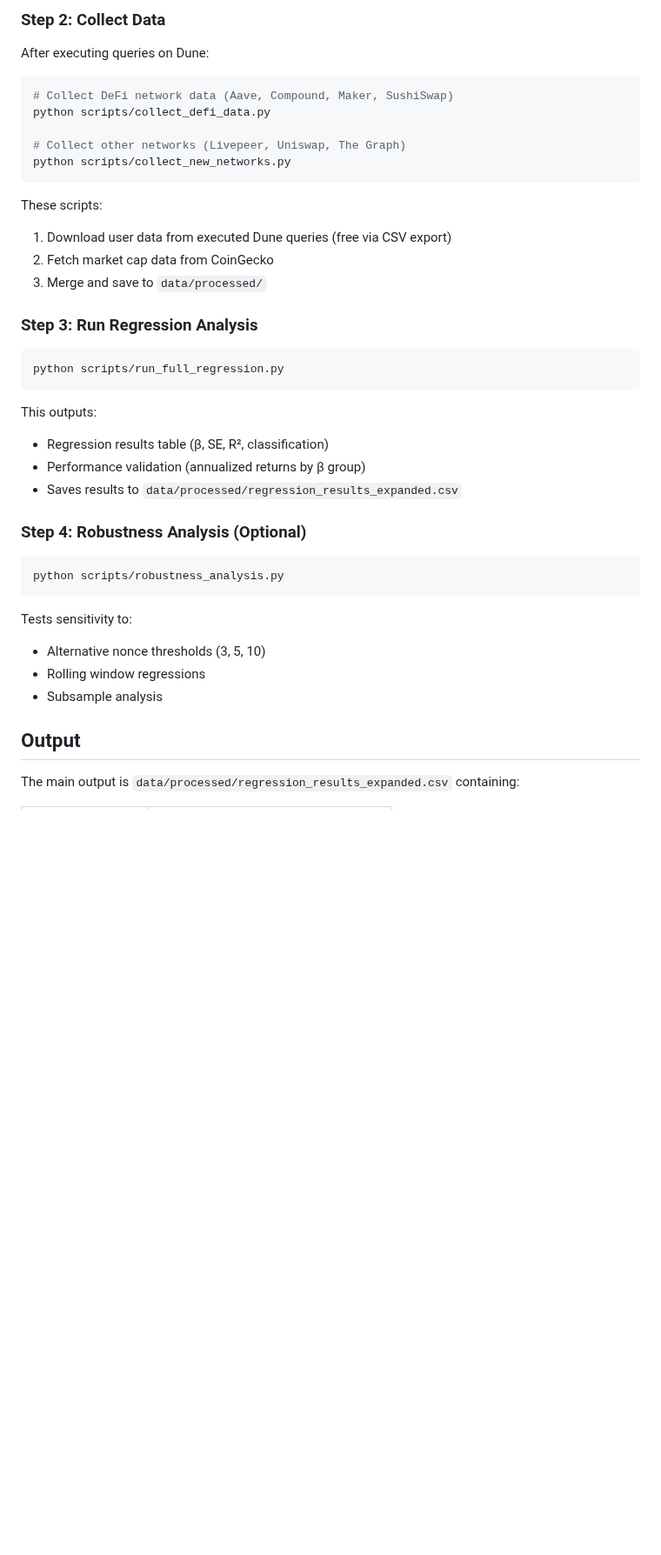
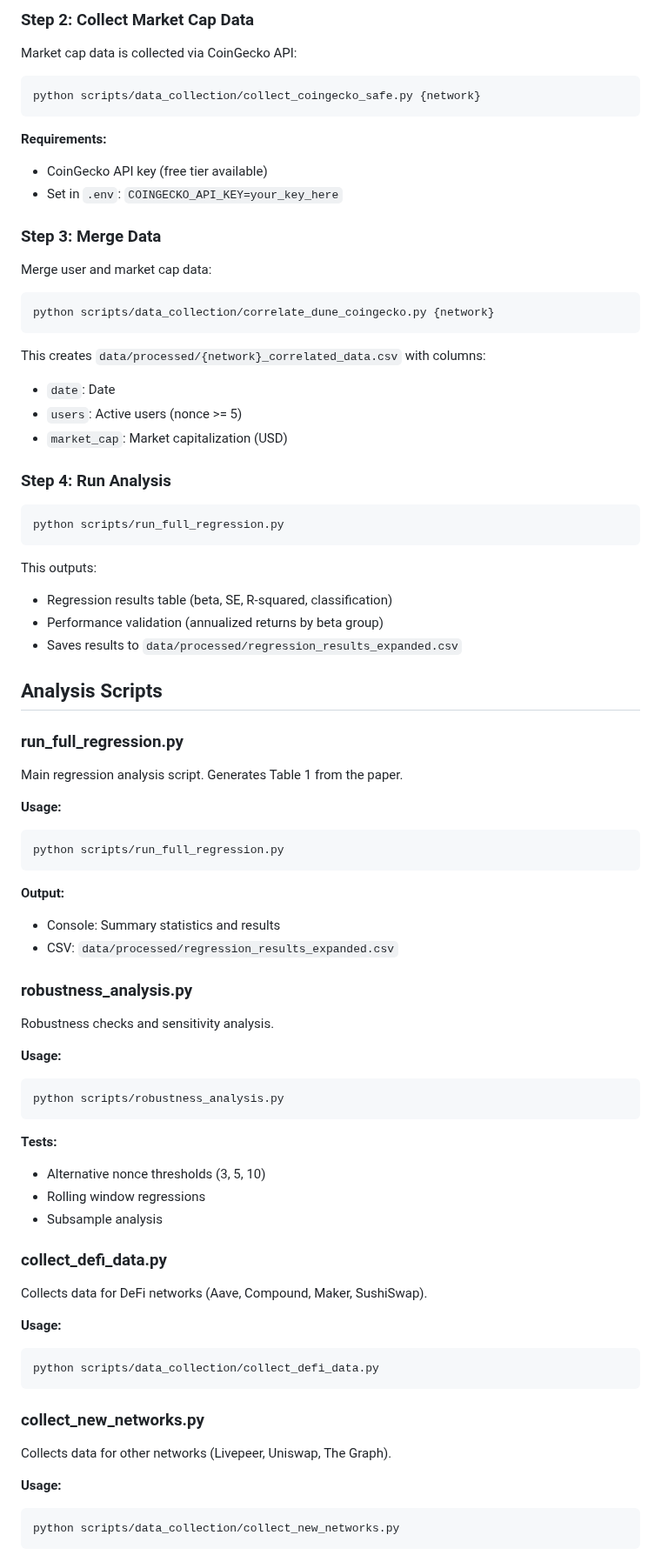
Before and after one commit to dannywillowliu-uchi/Metcalf_Law_Crypto_Valuation, a Markdown page: reproducibility/README.md, the part around one of its changes. Shown at 87% size. Drawn GitHub-style; blank space fills up the shorter version.

````diff
--- a/reproducibility/README.md
+++ b/reproducibility/README.md
@@ -62,43 +73,84 @@ The `queries/` folder contains SQL queries for each network. To collect user dat
 
-### Step 2: Collect Data
+### Step 2: Collect Market Cap Data
 
-After executing queries on Dune:
+Market cap data is collected via CoinGecko API:
 
 ```bash
-# Collect DeFi network data (Aave, Compound, Maker, SushiSwap)
-python scripts/collect_defi_data.py
-
-# Collect other networks (Livepeer, Uniswap, The Graph)
-python scripts/collect_new_networks.py
+python scripts/data_collection/collect_coingecko_safe.py {network}
 ```
 
-These scripts:
-1. Download user data from executed Dune queries (free via CSV export)
-2. Fetch market cap data from CoinGecko
-3. Merge and save to `data/processed/`
+**Requirements:**
+- CoinGecko API key (free tier available)
+- Set in `.env`: `COINGECKO_API_KEY=your_key_here`
 
-### Step 3: Run Regression Analysis
+### Step 3: Merge Data
+
+Merge user and market cap data:
+
+```bash
+python scripts/data_collection/correlate_dune_coingecko.py {network}
+```
+
+This creates `data/processed/{network}_correlated_data.csv` with columns:
+- `date`: Date
+- `users`: Active users (nonce >= 5)
+- `market_cap`: Market capitalization (USD)
+
+### Step 4: Run Analysis
 
 ```bash
 python scripts/run_full_regression.py
 ```
 
 This outputs:
-- Regression results table (β, SE, R², classification)
-- Performance validation (annualized returns by β group)
+- Regression results table (beta, SE, R-squared, classification)
+- Performance validation (annualized returns by beta group)
 - Saves results to `data/processed/regression_results_expanded.csv`
 
-### Step 4: Robustness Analysis (Optional)
+## Analysis Scripts
 
+### run_full_regression.py
+
+Main regression analysis script. Generates Table 1 from the paper.
+
+**Usage:**
+```bash
+python scripts/run_full_regression.py
+```
+
+**Output:**
+- Console: Summary statistics and results
+- CSV: `data/processed/regression_results_expanded.csv`
+
+### robustness_analysis.py
+
+Robustness checks and sensitivity analysis.
+
+**Usage:**
 ```bash
 python scripts/robustness_analysis.py
 ```
 
-Tests sensitivity to:
+**Tests:**
 - Alternative nonce thresholds (3, 5, 10)
 - Rolling window regressions
 - Subsample analysis
 
-## Output
+### collect_defi_data.py
 
-The main output is `data/processed/regression_results_expanded.csv` containing:
+Collects data for DeFi networks (Aave, Compound, Maker, SushiSwap).
+
+**Usage:**
+```bash
+python scripts/data_collection/collect_defi_data.py
+```
+
+### collect_new_networks.py
+
+Collects data for other networks (Livepeer, Uniswap, The Graph).
+
+**Usage:**
+```bash
+python scripts/data_collection/collect_new_networks.py
+```
+
````
Also changed, not shown: other parts of reproducibility/README.md (+173 -62 lines), README.md (+76 -81 lines).
